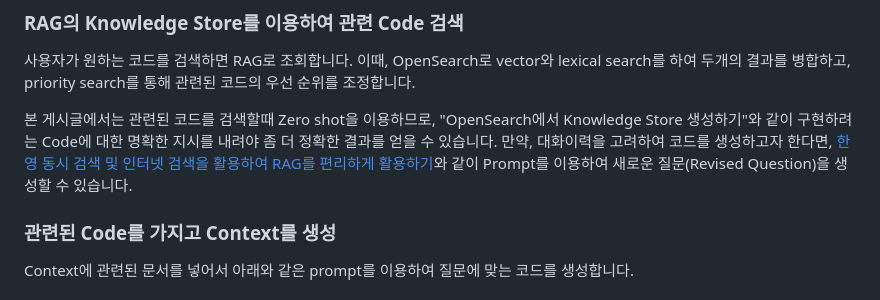
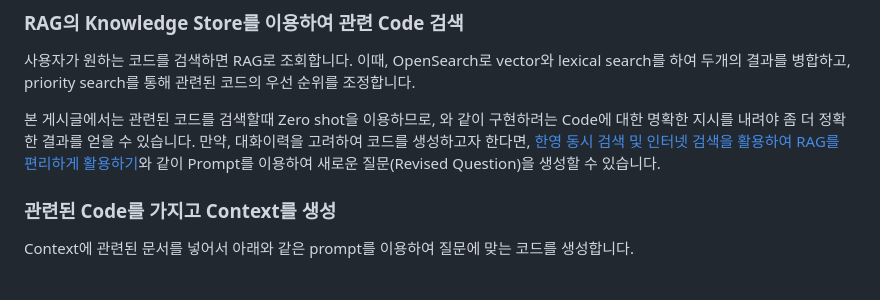
Before and after one commit to kyopark2014/rag-code-generation, a Markdown page: README.md, the part around one of its changes. Rendered like a GitHub page.

```diff
--- a/README.md
+++ b/README.md
@@ -24,7 +24,7 @@ RAG로 OpenSearch를 이용합니다. 각 Chunk는 함수 1개씩을 의미하
 
 사용자가 원하는 코드를 검색하면 RAG로 조회합니다. 이때, OpenSearch로 vector와 lexical search를 하여 두개의 결과를 병합하고, priority search를 통해 관련된 코드의 우선 순위를 조정합니다.
 
-본 게시글에서는 관련된 코드를 검색할때 Zero shot을 이용하므로, "OpenSearch에서 Knowledge Store 생성하기"와 같이 구현하려는 Code에 대한 명확한 지시를 내려야 좀 더 정확한 결과를 얻을 수 있습니다. 만약, 대화이력을 고려하여 코드를 생성하고자 한다면, [한영 동시 검색 및 인터넷 검색을 활용하여 RAG를 편리하게 활용하기](https://aws.amazon.com/ko/blogs/tech/rag-enhanced-searching/)와 같이 Prompt를 이용하여 새로운 질문(Revised Question)을 생성할 수 있습니다.
+본 게시글에서는 관련된 코드를 검색할때 Zero shot을 이용하므로, 와 같이 구현하려는 Code에 대한 명확한 지시를 내려야 좀 더 정확한 결과를 얻을 수 있습니다. 만약, 대화이력을 고려하여 코드를 생성하고자 한다면, [한영 동시 검색 및 인터넷 검색을 활용하여 RAG를 편리하게 활용하기](https://aws.amazon.com/ko/blogs/tech/rag-enhanced-searching/)와 같이 Prompt를 이용하여 새로운 질문(Revised Question)을 생성할 수 있습니다.
 
 ### 관련된 Code를 가지고 Context를 생성
 
```
Also changed, not shown: other parts of README.md (+7 -1 lines).
